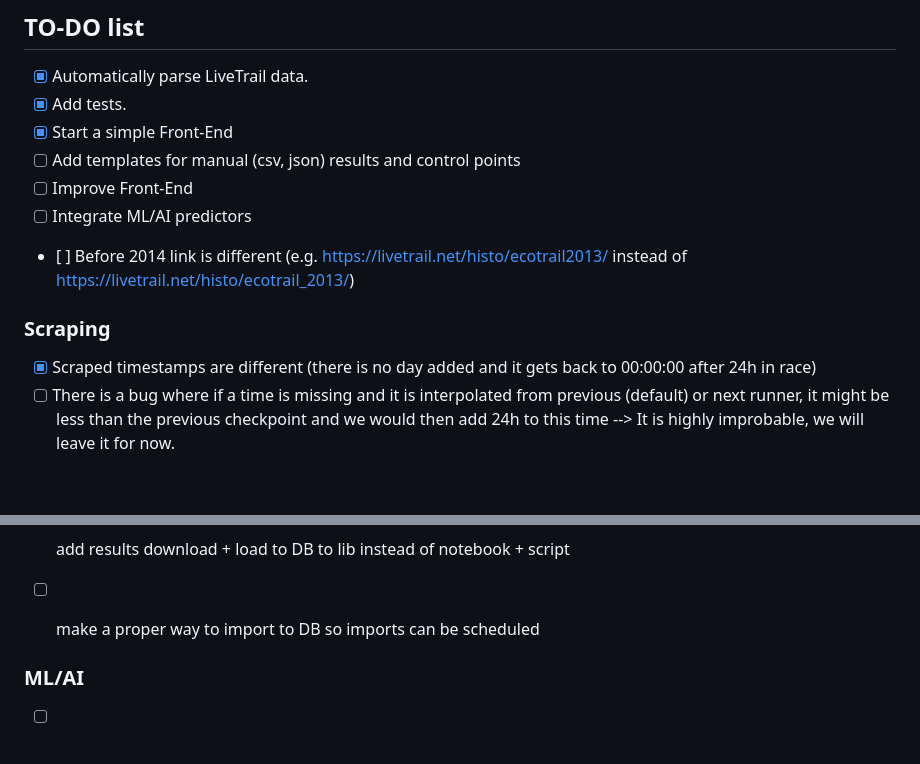
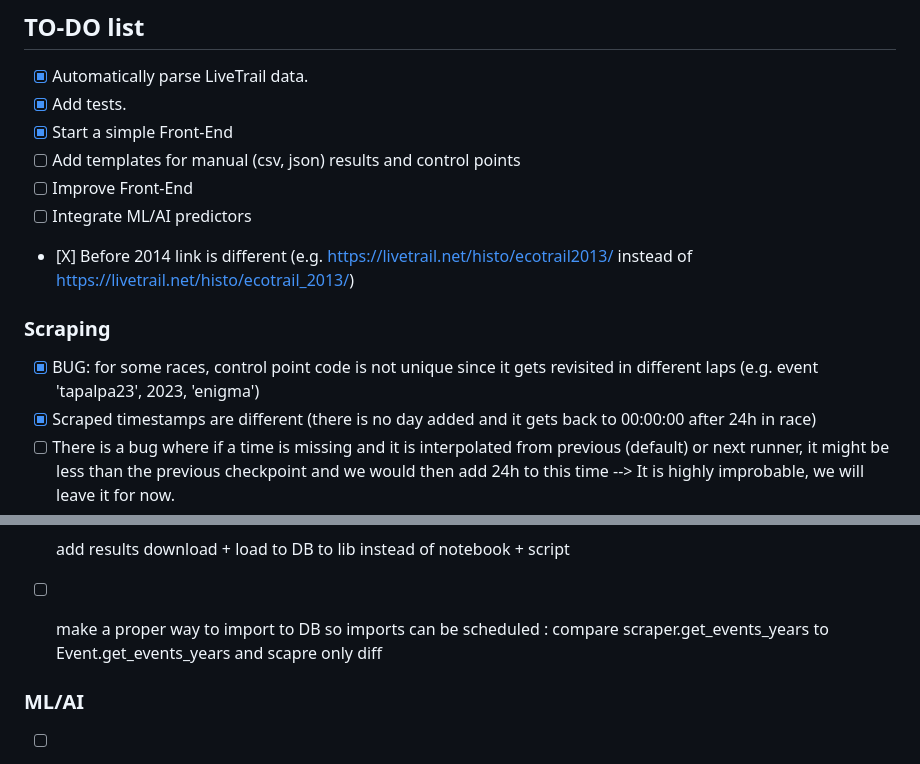
Before and after one commit to Victorivus/MLTrail, a Markdown page: README.md, 2 parts joined by grey strips. GitHub-like rendering; blank space fills up the shorter version.

```diff
--- a/README.md
+++ b/README.md
@@ -42,10 +42,11 @@ streamlit run front/app.py
 - [ ] Add templates for manual (csv, json) results and control points
 - [ ] Improve Front-End
 - [ ] Integrate ML/AI predictors
-- [ ] Before 2014 link is different (e.g. https://livetrail.net/histo/ecotrail2013/ instead of https://livetrail.net/histo/ecotrail_2013/)
+- [X] Before 2014 link is different (e.g. https://livetrail.net/histo/ecotrail2013/ instead of https://livetrail.net/histo/ecotrail_2013/)
 
 
 ### Scraping
+- [X] BUG: for some races, control point code is not unique since it gets revisited in different laps (e.g. event 'tapalpa23', 2023, 'enigma')
 - [X] Scraped timestamps are different (there is no day added and it gets back to 00:00:00 after 24h in race)
 - [ ] There is a bug where if a time is missing and it is interpolated from previous (default) or next runner, it might be less than the previous checkpoint and we would then add 24h to this time --> It is highly improbable, we will leave it for now.
 - [X] Get the name of the checkpoints from the website.
@@ -75,7 +76,7 @@ streamlit run front/app.py
 - [ ] Not sure: Departure time doesn't seem always correct, will have to figure out another way of parsing it
 - [X] add add Scraper.getRacesPhysicalDetails, Scraper.getRandomRunnerBib to tests
 - [ ] add results download + load to DB to lib instead of notebook + script
-- [ ] make a proper way to import to DB so imports can be scheduled
+- [ ] make a proper way to import to DB so imports can be scheduled : compare scraper.get_events_years to Event.get_events_years and scapre only diff
 
 
 ### ML/AI
```
Also changed, not shown: other parts of README.md (+1 -1 lines).
